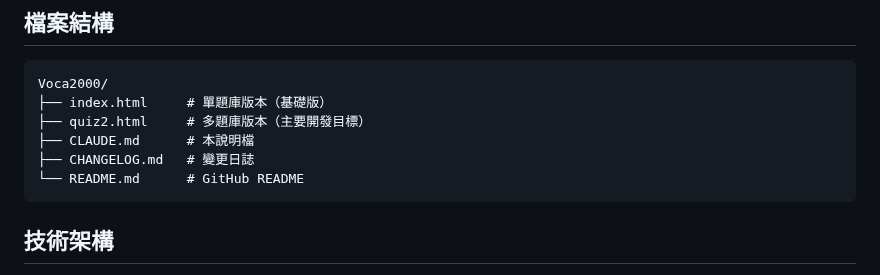
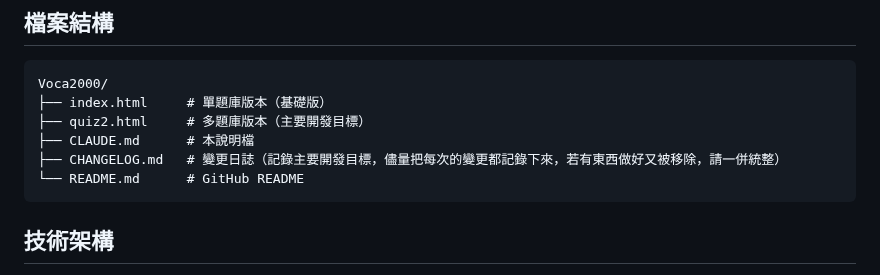
Before and after one commit to TaipeiAlan/Voca2000, a Markdown page: CLAUDE.md, the part around the change. Drawn GitHub-style.

````diff
--- a/CLAUDE.md
+++ b/CLAUDE.md
@@ -11,7 +11,7 @@ Voca2000/
 ├── index.html     # 單題庫版本（基礎版）
 ├── quiz2.html     # 多題庫版本（主要開發目標）
 ├── CLAUDE.md      # 本說明檔
-├── CHANGELOG.md   # 變更日誌
+├── CHANGELOG.md   # 變更日誌（記錄主要開發目標，儘量把每次的變更都記錄下來，若有東西做好又被移除，請一併統整）
 └── README.md      # GitHub README
 ```
 
````
